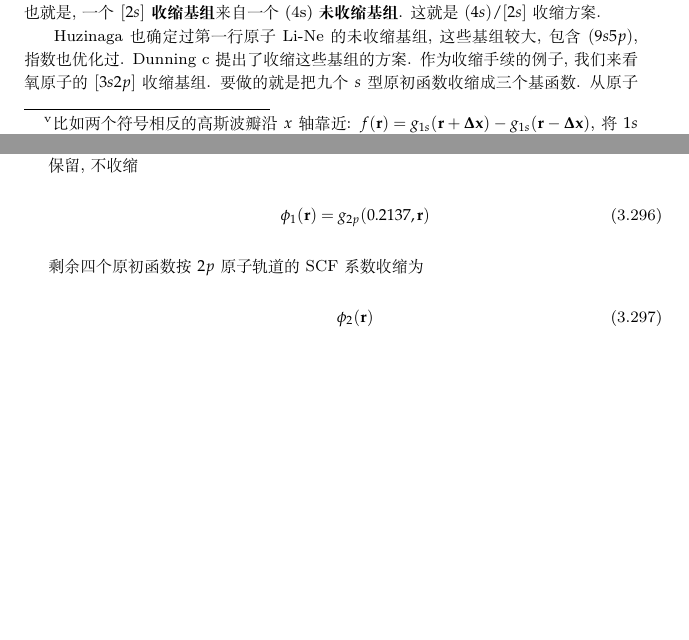
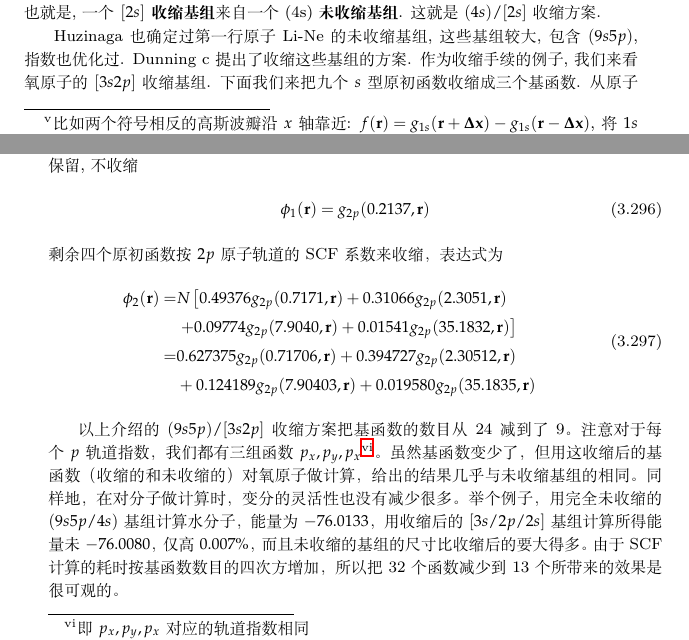
Before and after one commit to NominHanggai/szaboqc, a LaTeX book (main.tex, which reads Chaps/Chap3.tex): two parts of pages 122 and 123 of 207, joined at a grey line, cut so that both start at the same text, the shorter picture padded with empty space. Compiled offline with XeLaTeX; TikZ figures are drawn from their code, not taken from saved files.

Commit message:
3.6.1 finished

```diff
--- a/Chaps/Chap3.tex
+++ b/Chaps/Chap3.tex
@@ -2181,7 +2181,7 @@ ce^{-\alpha((x+\Delta x)^2+y^2+z^2)}\\
 \end{align}
 后一个式子中的收缩系数已被归一化. 这种方案的结果是一个包含两个$s$型函数的基组, 也就是, 一个\emph{$[2s]$收缩基组}来自一个(4s) \emph{未收缩基组}. 这就是$(4s)/[2s]$收缩方案.
 
-Huzinaga也确定过第一行原子Li-Ne的未收缩基组, 这些基组较大, 包含$(9s5p)$, 指数也优化过. Dunning c提出了收缩这些基组的方案. 作为收缩手续的例子, 我们来看氧原子的$[3s2p]$收缩基组. 要做的就是把九个$s$型原初函数收缩成三个基函数. 从原子的SCF计算中可以知道, 九个基函数中, 有一个函数对氧原子的$1s$和$2s$轨道的贡献都很大, 这个函数保留, 不收缩.
+Huzinaga也确定过第一行原子Li-Ne的未收缩基组, 这些基组较大, 包含$(9s5p)$, 指数也优化过. Dunning c提出了收缩这些基组的方案. 作为收缩手续的例子, 我们来看氧原子的$[3s2p]$收缩基组. 下面我们来把九个$s$型原初函数收缩成三个基函数. 从原子的SCF计算中可以知道, 九个基函数中, 有一个函数对氧原子的$1s$和$2s$轨道的贡献都很大, 这个函数保留, 不收缩.
 \begin{equation}
 \label{3.290}
 \phi_1(\bfr)=g_{1s}(9.5322,\bfr)
@@ -2207,10 +2207,17 @@ Huzinaga也确定过第一行原子Li-Ne的未收缩基组, 这些基组较大,
 \begin{align}
 \phi_1(\bfr) = g_{2p}(0.2137,\bfr)
 \end{align}
-剩余四个原初函数按$2p$原子轨道的SCF系数收缩为
-\begin{align}
-\phi_2(\bfr)
-\end{align}
+剩余四个原初函数按$2p$原子轨道的SCF系数来收缩，表达式为
+\begin{align}
+\begin{aligned}
+	\phi_{2}(\mathbf{r})=& N\left[0.49376 g_{2 p}(0.7171, \mathbf{r})+0.31066 g_{2 p}(2.3051, \mathbf{r})\right.\\
+	&\left.+0.09774 g_{2 p}(7.9040, \mathbf{r})+0.01541 g_{2 p}(35.1832, \mathbf{r})\right] \\
+	=& 0.627375 g_{2 p}(0.71706, \mathbf{r})+0.394727 g_{2 p}(2.30512, \mathbf{r}) \\
+	&+0.124189 g_{2 p}(7.90403, \mathbf{r})+0.019580 g_{2 p}(35.1835, \mathbf{r})
+\end{aligned}
+\end{align}
+
+以上介绍的$(9s5p)/[3s2p]$收缩方案把基函数的数目从24减到了9。注意对于每个$p$轨道指数，我们都有三组函数$p_x,p_y,p_x$\footnote{即$p_x,p_y,p_x$对应的轨道指数相同}。虽然基函数变少了，但用这收缩后的基函数（收缩的和未收缩的）对氧原子做计算，给出的结果几乎与未收缩基组的相同。同样地，在对分子做计算时，变分的灵活性也没有减少很多。举个例子，用完全未收缩的$(9s5p/4s)$基组计算水分子，能量为$-76.0133$，用收缩后的$[3s/2p/2s]$基组计算所得能量未$-76.0080$，仅高$0.007\%$，而且未收缩的基组的尺寸比收缩后的要大得多。由于SCF计算的耗时按基函数数目的四次方增加，所以把32个函数减少到13个所带来的效果是很可观的。
 
 \subsection{极小基：STO-3G}
 极小基是相对而言不贵的一种基组，可以用她来计算较大的分子。我们说它极小，是指它在每个原子上都具备最少的函数——描述原子中占据原子轨道所需的最少函数。这种说法其实有些不精确，比如对Li、Be原子而言，通常人们在它的极小基中纳入五个函数：1s, 2s, 2p，即使这些原子并无被占据的2p轨道。通常$2sp$（2s和2p）、3sp、4sp、3d等等这些壳层都是作为整体一起考虑的。所以，对$\mathrm{H}$和$\mathrm{He}$，极小基只包含一个函数，对$\mathrm{Li}$到$\mathrm{Ne}$，极小基包含5个函数，$\mathrm{Na}$到$\mathrm{Ar}$包含9个函数，$\mathrm{K}$到$\mathrm{Ca}$包含13个函数,$\mathrm{Sc}$到$\mathrm{Kr}$包括18个函数等等。因为极小基实在太小，它并不能给出定量精确的结果，然而它已经包含了化学成键的最基本信息，很多其他有用的信息也能用极小基得到。
```
Also changed, not shown: Chaps/progess.tex (+1 -1 lines), main.pdf, Chaps/Chap3.tex (10 more changed lines).
